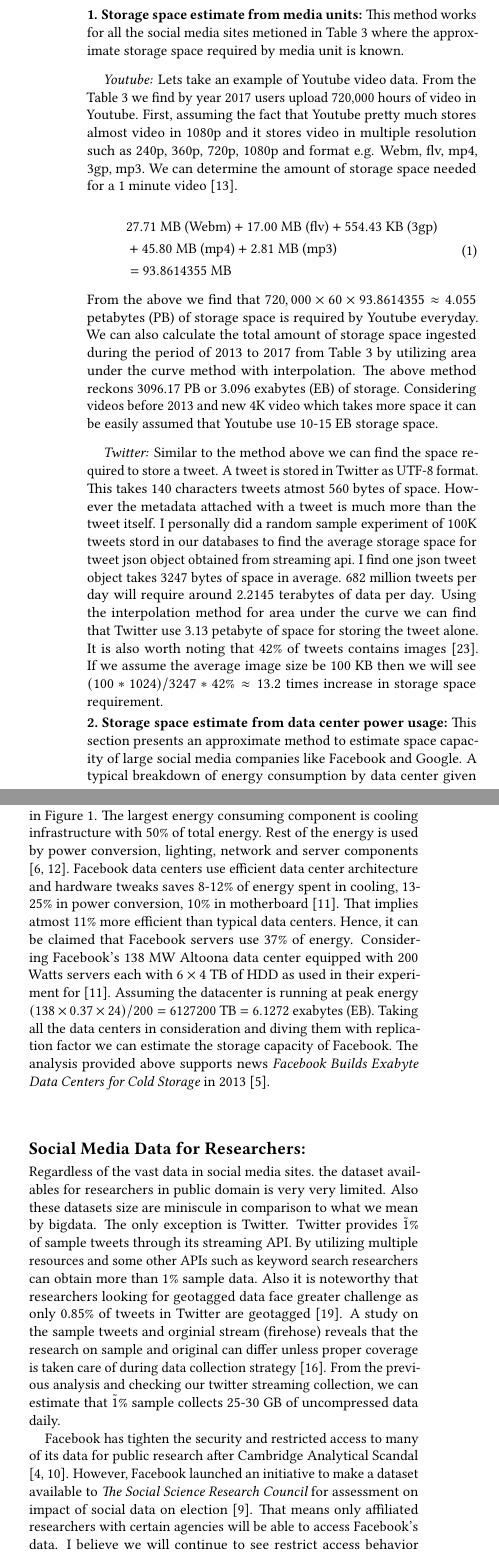
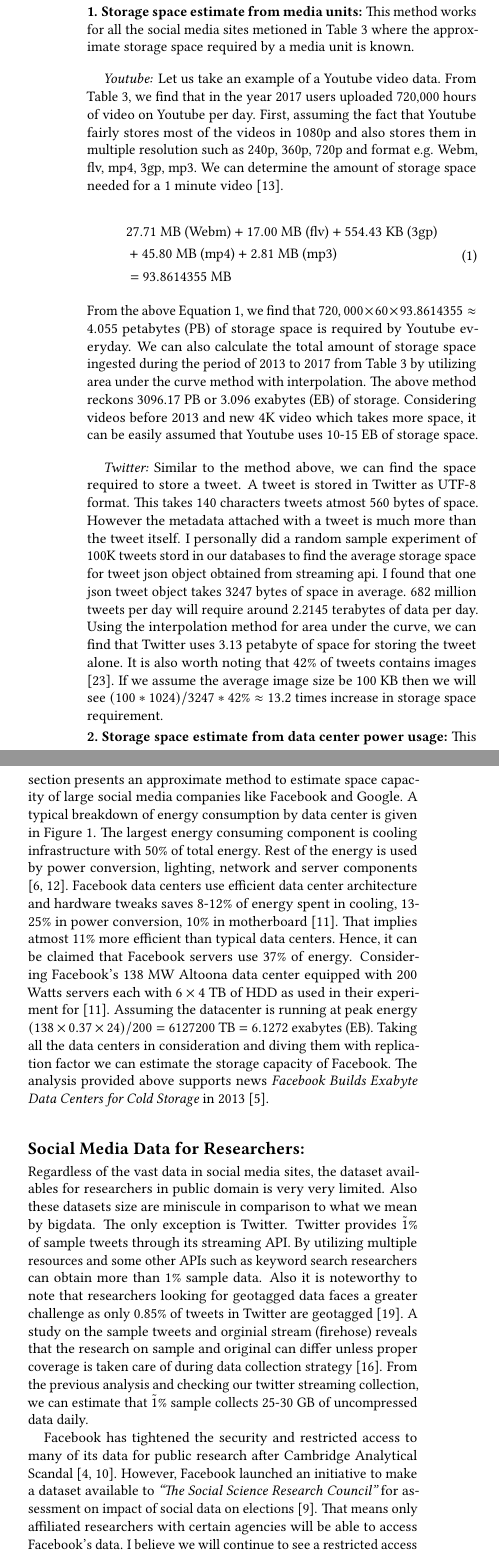
Before and after one commit to debjyoti385/WrittenQualifier, a LaTeX paper (1_problem/main.tex, which reads 1_problem/03_media_space.tex): two parts of the columns of page 2 of 5, joined at a grey line, cut so that both start at the same text. Compiled offline with pdfLaTeX.

Commit message:
problem 3

```diff
--- a/1_problem/03_media_space.tex
+++ b/1_problem/03_media_space.tex
@@ -1,12 +1,12 @@
 \subsection*{Social Media Storage Estimate:}
-Social media sites seldom reveals the amount of data they store or ingest on daily basis. Also the ever growing social media makes it hard to estimate their storage capacity. I present few methods in the following section to estimate social media storage.
+Social media sites seldom reveals the amount of data they store or ingest on a daily basis. Also the ever growing social media makes it hard to estimate their storage capacity. I present few methods in the following section to estimate the social media storage.
 
 \Paragraph{1. Storage space estimate from media units:}
-This method works for all the social media sites metioned in Table \ref{table:media_units} where the approximate storage space required by media unit is known.
+This method works for all the social media sites metioned in Table \ref{table:media_units} where the approximate storage space required by a media unit is known.
 
 \paragraph{Youtube:}
-Lets take an example of Youtube video data. From the Table  \ref{table:media_units} we find by year 2017 users upload 720,000 hours of video in Youtube. First, assuming the fact that Youtube pretty much stores almost
-video in 1080p and it stores video in multiple resolution such as 240p, 360p, 720p, 1080p and format e.g. Webm, flv, mp4, 3gp, mp3. We can determine the amount of storage space needed for a 1 minute video \cite{youtube_stats}.
+Let us take an example of a Youtube video data. From Table  \ref{table:media_units}, we find that in the year 2017 users uploaded 720,000 hours of video on Youtube per day. First, assuming the fact that Youtube fairly stores most of the videos
+ in 1080p and also stores them in multiple resolution such as 240p, 360p, 720p and format e.g. Webm, flv, mp4, 3gp, mp3. We can determine the amount of storage space needed for a 1 minute video \cite{youtube_stats}.
 
 \begin{equation}
 \begin{split}
@@ -14,12 +14,13 @@ video in 1080p and it stores video in multiple resolution such as 240p, 360p, 72
   &+ 45.80 \text{ MB (mp4)} + 2.81 \text{ MB (mp3)}\\
   &= 93.8614355 \text{ MB}\\
   \end{split}
+  \label{eq:youtube}
 \end{equation}
- From the above we find that $720,000 \times 60 \times 93.8614355 \approx 4.055$ petabytes (PB)  of storage space is required by Youtube everyday. We can also calculate the total amount of storage space ingested during the period of 2013 to 2017 from Table \ref{table:media_units} by utilizing area under the curve method with interpolation. The above method reckons 3096.17 PB or 3.096 exabytes (EB) of storage. Considering videos before 2013 and new 4K video which takes more space it can be easily assumed that Youtube use 10-15 EB storage space.
+ From the above Equation \ref{eq:youtube}, we find that $720,000 \times 60 \times 93.8614355 \approx 4.055$ petabytes (PB)  of storage space is required by Youtube everyday. We can also calculate the total amount of storage space ingested during the period of 2013 to 2017 from Table \ref{table:media_units} by utilizing area under the curve method with interpolation. The above method reckons 3096.17 PB or 3.096 exabytes (EB) of storage. Considering videos before 2013 and new 4K video which takes more space, it can be easily assumed that Youtube uses 10-15 EB of storage space.
 
 \paragraph{Twitter:}
-Similar to the method above we can find the space required to store a tweet. A tweet is stored in Twitter as UTF-8 format. This takes 140 characters tweets atmost 560 bytes of space. However the metadata attached with a tweet is much more than the tweet itself. I personally did a random sample experiment of 100K tweets stord in our databases to find the average storage space for tweet json object obtained from streaming api. I find one json tweet object takes 3247 bytes of space in average.
-682 million tweets per day will require around 2.2145 terabytes of data per day. Using the interpolation method for area under the curve we can find that Twitter use 3.13 petabyte of space for storing the tweet alone. It is also worth noting that 42\% of tweets contains images \cite{tweets_images}. If we assume the average image size be 100 KB then we will see $(100 * 1024)/3247 * 42 \% \approx 13.2$ times increase in storage space requirement.
+Similar to the method above, we can find the space required to store a tweet. A tweet is stored in Twitter as UTF-8 format. This takes 140 characters tweets atmost 560 bytes of space. However the metadata attached with a tweet is much more than the tweet itself. I personally did a random sample experiment of 100K tweets stord in our databases to find the average storage space for tweet json object obtained from streaming api. I found that one json tweet object takes 3247 bytes of space in average.
+682 million tweets per day will require around 2.2145 terabytes of data per day. Using the interpolation method for area under the curve, we can find that Twitter uses 3.13 petabyte of space for storing the tweet alone. It is also worth noting that 42\% of tweets contains images \cite{tweets_images}. If we assume the average image size be 100 KB then we will see $(100 * 1024)/3247 * 42 \% \approx 13.2$ times increase in storage space requirement.
 
 \begin{figure}[t]
 	\includegraphics[width=0.7\linewidth ]{fig/energy_usage.png}
@@ -30,20 +31,20 @@ Similar to the method above we can find the space required to store a tweet. A t
 
 \Paragraph{2. Storage space estimate from data center power usage:}
 This section presents an approximate method to estimate space capacity of large social media companies like Facebook and Google.
-A typical breakdown of energy consumption by data center given in Figure \ref{fig:energy_usage}.
+A typical breakdown of energy consumption by data center is given in Figure \ref{fig:energy_usage}.
 The largest energy consuming component is cooling infrastructure with 50\% of total energy. Rest of the energy is used by power conversion, lighting, network and server components \cite{info2007top, dayarathna2016data}. Facebook data centers use efficient data center architecture and hardware tweaks  saves
 8-12\% of energy spent in cooling, 13-25\% in power conversion, 10\% in motherboard \cite{frachtenberg2011high}. That implies atmost 11\%  more efficient than typical data centers. Hence, it can be claimed that Facebook servers use 37\% of energy. Considering Facebook's 138 MW Altoona data center equipped with 200 Watts servers each with $6\times4$ TB of HDD as used in their experiment for \cite{frachtenberg2011high}. Assuming the datacenter is running at peak energy $(138 \times 0.37 \times 24)/ 200 = 6127200$  TB $= 6.1272$ exabytes (EB).
 Taking all the data centers in consideration and diving them with replication factor we can estimate the storage capacity of Facebook. The analysis provided above supports news {\em Facebook Builds Exabyte Data Centers for Cold Storage} in 2013 \cite{facebook_support}.
 
 
 \subsection*{Social Media Data for Researchers:}
-Regardless of the vast data in social media sites. the dataset availables for researchers in public domain is very very limited. Also these datasets size are miniscule in comparison to what we mean by bigdata. The only exception is Twitter. Twitter provides $\tilde 1\%$ of sample tweets through its streaming API. By utilizing multiple resources and some other APIs such as keyword search researchers can obtain more than 1\% sample data. Also it is noteworthy that researchers looking for geotagged data face greater challenge as only 0.85\% of tweets in Twitter are geotagged \cite{sloan2013knowing}. A study on the sample tweets and orginial stream (firehose) reveals that the research on sample and original can differ unless proper coverage is taken care of during data collection strategy  \cite{morstatter2013sample}. From the previous analysis and checking our twitter streaming collection, we can estimate that $\tilde 1\%$ sample collects 25-30 GB of uncompressed data daily.
+Regardless of the vast data in social media sites, the dataset availables for researchers in public domain is very very limited. Also these datasets size are miniscule in comparison to what we mean by bigdata. The only exception is Twitter. Twitter provides $\tilde 1\%$ of sample tweets through its streaming API. By utilizing multiple resources and some other APIs such as keyword search researchers can obtain more than 1\% sample data. Also it is noteworthy to note that researchers looking for geotagged data faces a greater challenge as only 0.85\% of tweets in Twitter are geotagged \cite{sloan2013knowing}. A study on the sample tweets and orginial stream (firehose) reveals that the research on sample and original can differ unless proper coverage is taken care of during data collection strategy  \cite{morstatter2013sample}. From the previous analysis and checking our twitter streaming collection, we can estimate that $\tilde 1\%$ sample collects 25-30 GB of uncompressed data daily.
 
-Facebook has tighten the security and restricted access to many of its data for public research after Cambridge Analytical Scandal \cite{cambridge_analytica, fb_data}. However, Facebook launched an initiative to make a dataset available to {\em The Social Science Research Council} for assessment on impact of social data on election \cite{fb_initiative}. That means only affiliated researchers with certain agencies will be able to access Facebook's data. I believe we will continue to see restrict access behavior from similar social media sites in future which can affect public researchers.
+Facebook has tightened the security and restricted access to many of its data for public research after Cambridge Analytical Scandal \cite{cambridge_analytica, fb_data}. However, Facebook launched an initiative to make a dataset available to {\em ``The Social Science Research Council"} for assessment on impact of social data on elections \cite{fb_initiative}. That means only affiliated researchers with certain agencies will be able to access Facebook's data. I believe we will continue to see a restricted access behavior from similar social media sites in future which can affect public researchers.
 
-To sum up, I present some of the most relevant social media dataset available for public research in Table \ref{table:datasets}. From the Table \ref{table:datasets} it is clear that there is no relationship between the amount of data social media sites possesses and the data available for researchers in public domain.
+To sum up, I present some of the most relevant social media dataset available for public research in Table \ref{table:datasets}. From Table \ref{table:datasets}, it is clear that there is no relationship between the amount of data social media sites possesses and the data available for researchers in public domain.
 
-Many social media sites expose APIs for developers to access data. The free APIs of all the relevant social media sides are very restrictive. For example, facebook allows 200 api requests per hours/user. Instagram earlier had 5000 requests/hour which has been reduced to 200 request/hour. Geolocation service like foursquare 500 requests/hour on premium api end points. Hence, it is clear that availability of social media data in public domain is not only subject to effort we invest in collecting it but also restrictive policies from companies. We will revisit about scraping challanges in next section.
+Many social media sites expose APIs for developers to access data. The free APIs of all the relevant social media sides are very restrictive. For example, facebook allows 200 api requests per hours/user. Instagram earlier had 5000 requests/hour which has been reduced to 200 request/hour. Geolocation services like foursquare 500 requests/hour on premium API end points. Hence, it is clear that the availability of social media data in public domain is not only subjected to efforts we invest in collecting it but also restrictive policies from companies. We will revisit about {\em scraping challanges} in the next section.
 
 \begin{table}[t]
   \vspace{5mm}
```
Also changed, not shown: 1_problem/01_overview.tex (+4 -3 lines), 1_problem/02_media_numbers.tex (+3 -3 lines), 1_problem/04_scraping.tex (+7 -7 lines), 1_problem/05_predict.tex (+6 -6 lines), 1_problem/main.pdf, 2_problem/main.pdf, 3_problem/main.pdf, 1 other file.
